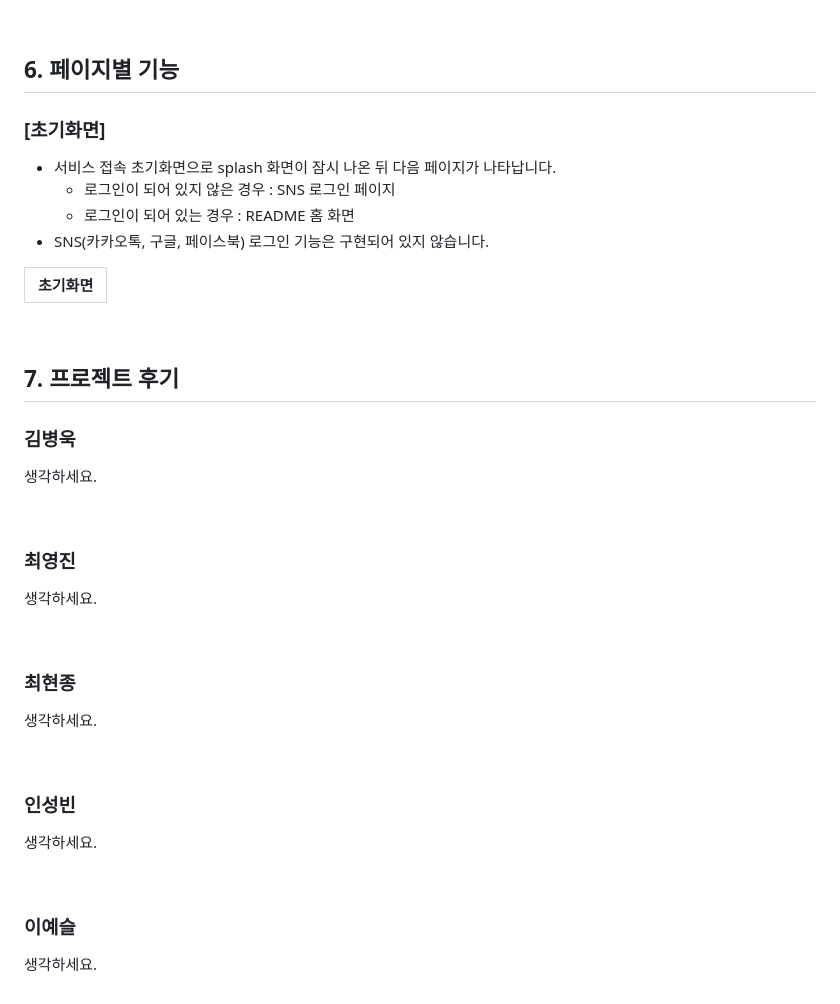
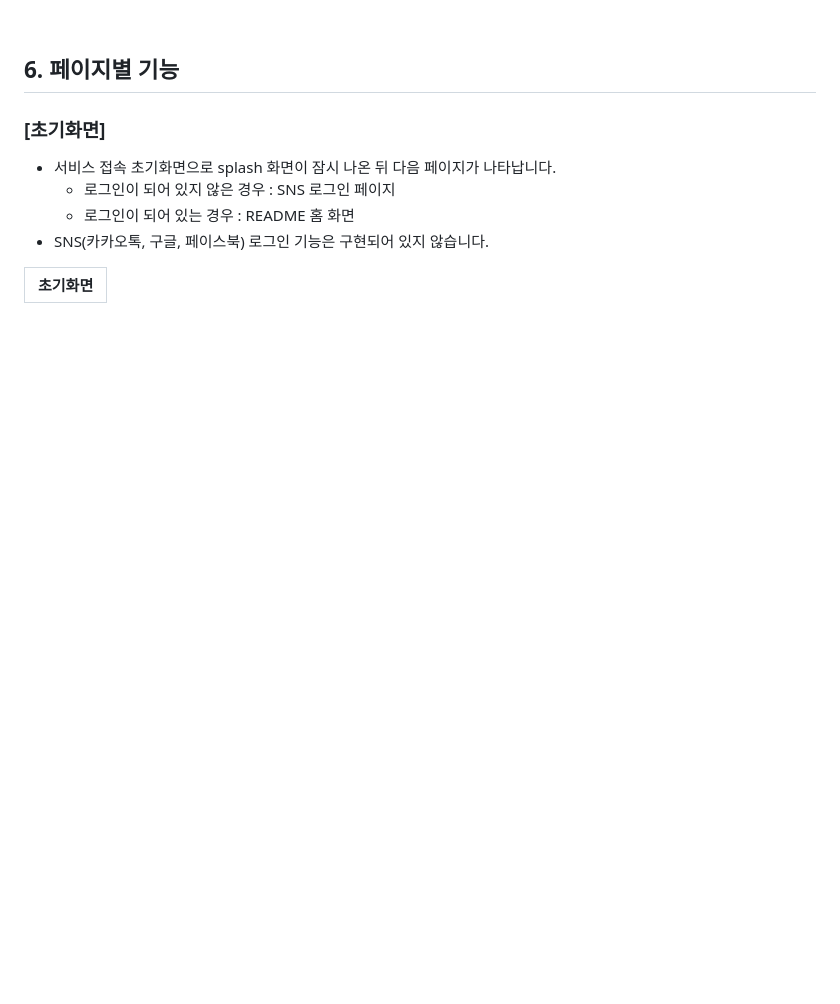
Before and after one commit to Bullti/bullti-order-service, a Markdown page: README.md, the part around the change. Drawn GitHub-style; blank space fills up the shorter version.

```diff
--- a/README.md
+++ b/README.md
@@ -144,33 +144,3 @@
 |----------|
 
 <br>
-
-## 7. 프로젝트 후기
-
-### 김병욱
-
-생각하세요.
-
-<br>
-
-### 최영진
-
-생각하세요.
-
-<br>
-
-### 최현종
-
-생각하세요.
-
-<br>
-
-### 인성빈
-
-생각하세요.
-
-<br>
-
-### 이예슬
-
-생각하세요.
```
